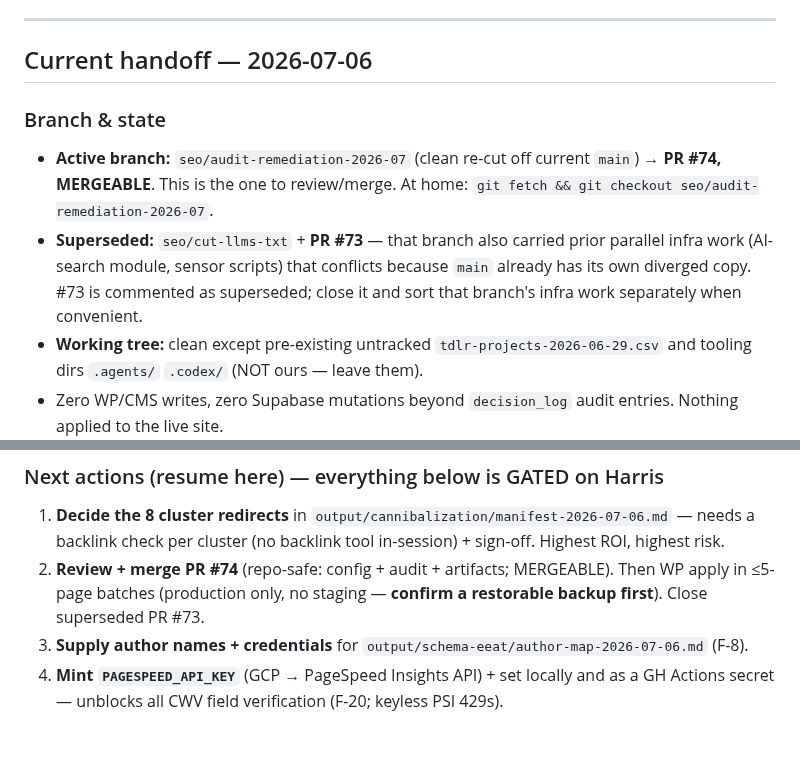
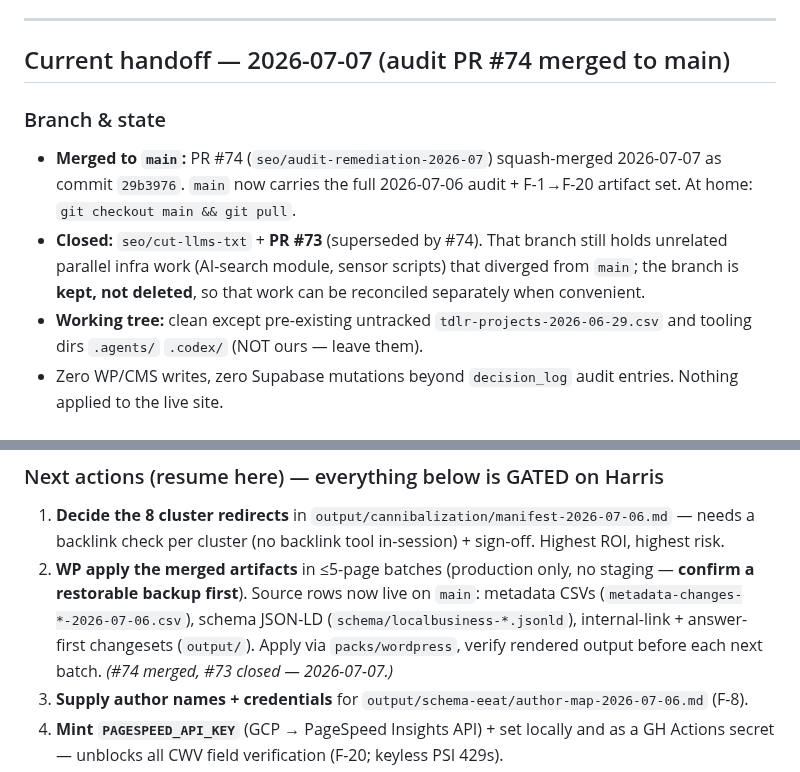
Before and after one commit to BuildSmarterAI/maxx-seo-agent, a Markdown page: SESSION_HANDOFF.md, 2 parts joined by grey strips. Drawn GitHub-style; blank space fills up the shorter version.

Commit message:
docs: sync SESSION_HANDOFF to post-merge state (#75)
PR #74 merged to main (29b3976); PR #73 closed as superseded. Update the
Current handoff block: branch/state now points at main, and Next-action #2
drops the completed merge/close step and keeps only the gated WP-apply work.

```diff
--- a/SESSION_HANDOFF.md
+++ b/SESSION_HANDOFF.md
@@ -27,11 +27,11 @@
 
 ---
 
-## Current handoff — 2026-07-06
+## Current handoff — 2026-07-07 (audit PR #74 merged to main)
 
 ### Branch & state
-- **Active branch:** `seo/audit-remediation-2026-07` (clean re-cut off current `main`) → **PR #74, MERGEABLE**. This is the one to review/merge. At home: `git fetch && git checkout seo/audit-remediation-2026-07`.
-- **Superseded:** `seo/cut-llms-txt` + **PR #73** — that branch also carried prior parallel infra work (AI-search module, sensor scripts) that conflicts because `main` already has its own diverged copy. #73 is commented as superseded; close it and sort that branch's infra work separately when convenient.
+- **Merged to `main`:** PR #74 (`seo/audit-remediation-2026-07`) squash-merged 2026-07-07 as commit `29b3976`. `main` now carries the full 2026-07-06 audit + F-1→F-20 artifact set. At home: `git checkout main && git pull`.
+- **Closed:** `seo/cut-llms-txt` + **PR #73** (superseded by #74). That branch still holds unrelated parallel infra work (AI-search module, sensor scripts) that diverged from `main`; the branch is **kept, not deleted**, so that work can be reconciled separately when convenient.
 - **Working tree:** clean except pre-existing untracked `tdlr-projects-2026-06-29.csv` and tooling dirs `.agents/` `.codex/` (NOT ours — leave them).
 - Zero WP/CMS writes, zero Supabase mutations beyond `decision_log` audit entries. Nothing applied to the live site.
 
@@ -54,7 +54,7 @@ All metadata CSVs pass `npm run validate:metadata`. Every content claim was adve
 
 ### Next actions (resume here) — everything below is GATED on Harris
 1. **Decide the 8 cluster redirects** in `output/cannibalization/manifest-2026-07-06.md` — needs a backlink check per cluster (no backlink tool in-session) + sign-off. Highest ROI, highest risk.
-2. **Review + merge PR #74** (repo-safe: config + audit + artifacts; MERGEABLE). Then WP apply in ≤5-page batches (production only, no staging — **confirm a restorable backup first**). Close superseded PR #73.
+2. **WP apply the merged artifacts** in ≤5-page batches (production only, no staging — **confirm a restorable backup first**). Source rows now live on `main`: metadata CSVs (`metadata-changes-*-2026-07-06.csv`), schema JSON-LD (`schema/localbusiness-*.jsonld`), internal-link + answer-first changesets (`output/`). Apply via `packs/wordpress`, verify rendered output before each next batch. *(#74 merged, #73 closed — 2026-07-07.)*
 3. **Supply author names + credentials** for `output/schema-eeat/author-map-2026-07-06.md` (F-8).
 4. **Mint `PAGESPEED_API_KEY`** (GCP → PageSpeed Insights API) + set locally and as a GH Actions secret — unblocks all CWV field verification (F-20; keyless PSI 429s).
 5. **Homepage items stay prepare-only** (`do_not_touch`): money-page link block, 61→60 title trim, LCP work — require explicit override.
```
